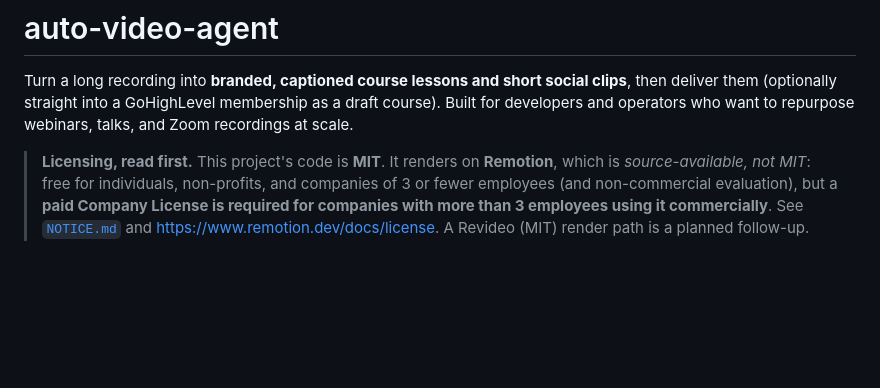
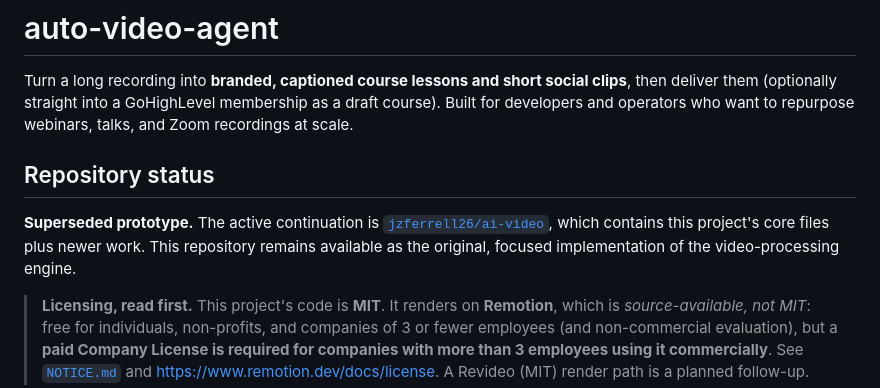
Before and after one commit to jzferrell26/auto-video-agent, a Markdown page: README.md, the part around the change. Rendered like a GitHub page; blank space fills up the shorter version.

Commit message:
docs: explain project purpose and status (#1)
## Summary

Adds the repository status and links the active ai-video successor while
preserving the existing pipeline and licensing documentation.

## Validation

- Documentation-only change
- Existing technical content preserved

## Scope

README only. No application code, deployment, repository archival
status, or GitHub settings changed.

```diff
--- a/README.md
+++ b/README.md
@@ -3,6 +3,13 @@
 Turn a long recording into **branded, captioned course lessons and short social clips**, then
 deliver them (optionally straight into a GoHighLevel membership as a draft course). Built for
 developers and operators who want to repurpose webinars, talks, and Zoom recordings at scale.
+
+## Repository status
+
+**Superseded prototype.** The active continuation is
+[`jzferrell26/ai-video`](https://github.com/jzferrell26/ai-video), which contains this
+project's core files plus newer work. This repository remains available as the original,
+focused implementation of the video-processing engine.
 
 > **Licensing, read first.** This project's code is **MIT**. It renders on **Remotion**, which
 > is *source-available, not MIT*: free for individuals, non-profits, and companies of 3 or fewer
```
